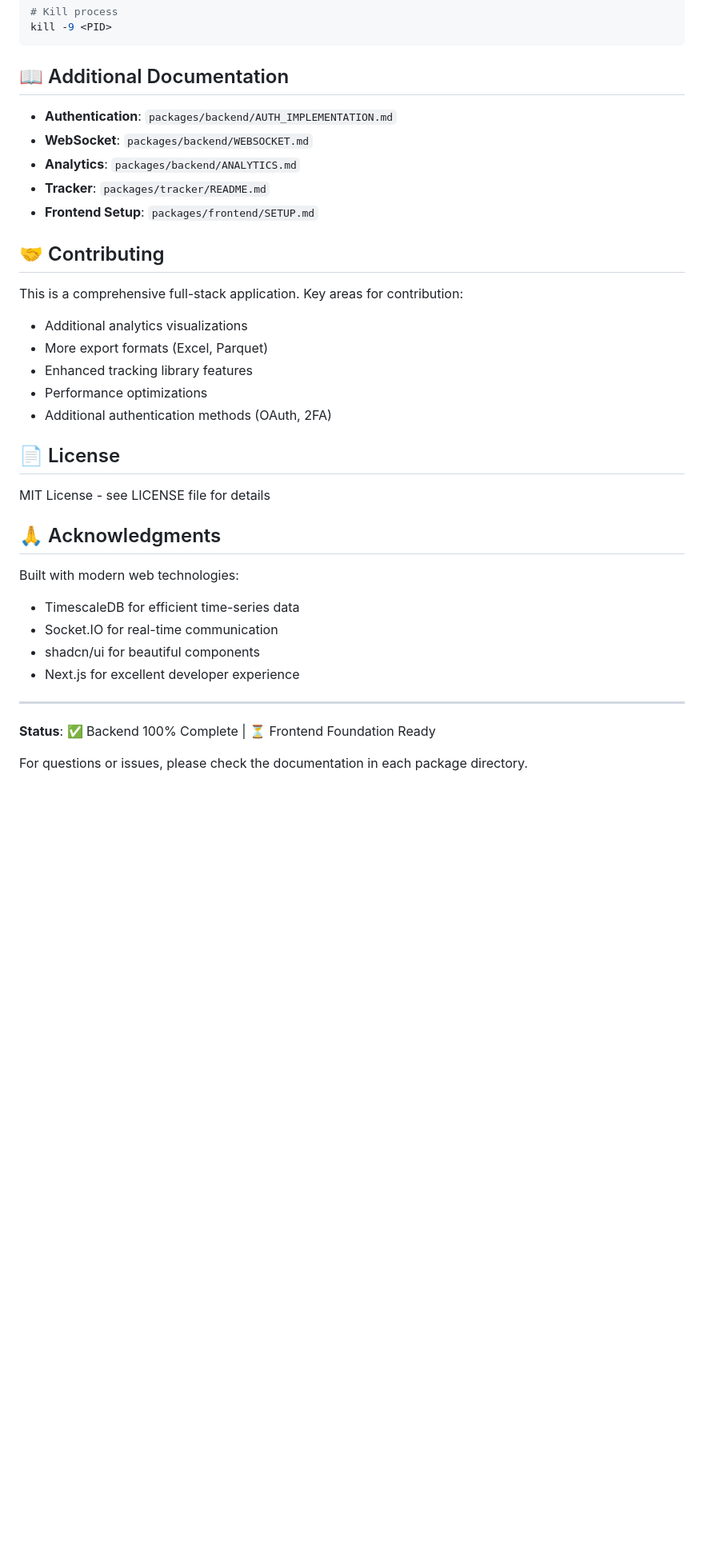
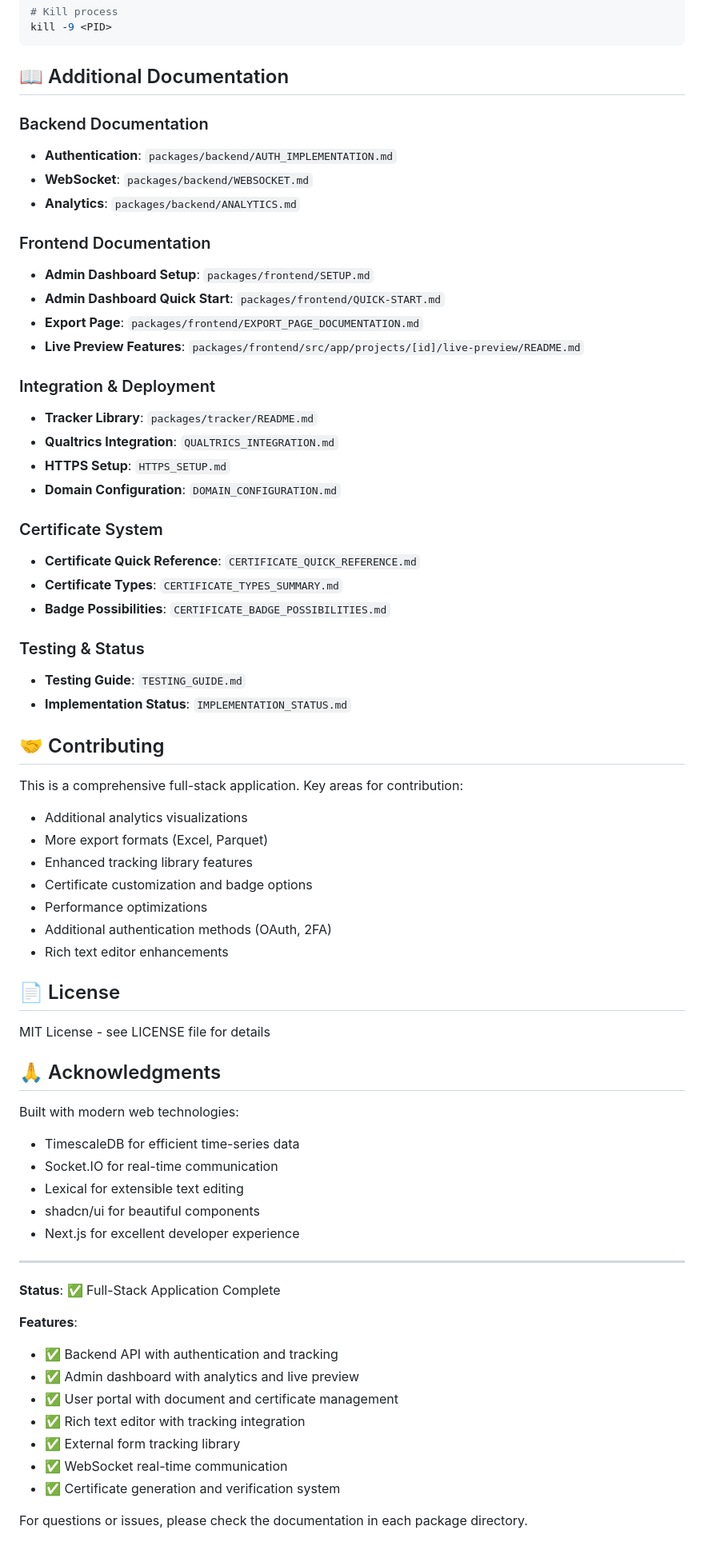
Before and after one commit to ShenzheZhu/humanly, a Markdown page: README.md, the part around one of its changes. Shown at 80% size. Drawn GitHub-style; blank space fills up the shorter version.

```diff
--- a/README.md
+++ b/README.md
@@ -397,11 +441,31 @@ kill -9 <PID>
 
 ## 📖 Additional Documentation
 
+### Backend Documentation
 - **Authentication**: `packages/backend/AUTH_IMPLEMENTATION.md`
 - **WebSocket**: `packages/backend/WEBSOCKET.md`
 - **Analytics**: `packages/backend/ANALYTICS.md`
-- **Tracker**: `packages/tracker/README.md`
-- **Frontend Setup**: `packages/frontend/SETUP.md`
+
+### Frontend Documentation
+- **Admin Dashboard Setup**: `packages/frontend/SETUP.md`
+- **Admin Dashboard Quick Start**: `packages/frontend/QUICK-START.md`
+- **Export Page**: `packages/frontend/EXPORT_PAGE_DOCUMENTATION.md`
+- **Live Preview Features**: `packages/frontend/src/app/projects/[id]/live-preview/README.md`
+
+### Integration & Deployment
+- **Tracker Library**: `packages/tracker/README.md`
+- **Qualtrics Integration**: `QUALTRICS_INTEGRATION.md`
+- **HTTPS Setup**: `HTTPS_SETUP.md`
+- **Domain Configuration**: `DOMAIN_CONFIGURATION.md`
+
+### Certificate System
+- **Certificate Quick Reference**: `CERTIFICATE_QUICK_REFERENCE.md`
+- **Certificate Types**: `CERTIFICATE_TYPES_SUMMARY.md`
+- **Badge Possibilities**: `CERTIFICATE_BADGE_POSSIBILITIES.md`
+
+### Testing & Status
+- **Testing Guide**: `TESTING_GUIDE.md`
+- **Implementation Status**: `IMPLEMENTATION_STATUS.md`
 
 ## 🤝 Contributing
 
@@ -409,8 +473,10 @@ This is a comprehensive full-stack application. Key areas for contribution:
 - Additional analytics visualizations
 - More export formats (Excel, Parquet)
 - Enhanced tracking library features
+- Certificate customization and badge options
 - Performance optimizations
 - Additional authentication methods (OAuth, 2FA)
+- Rich text editor enhancements
 
 ## 📄 License
 
@@ -421,11 +487,21 @@ MIT License - see LICENSE file for details
 Built with modern web technologies:
 - TimescaleDB for efficient time-series data
 - Socket.IO for real-time communication
+- Lexical for extensible text editing
 - shadcn/ui for beautiful components
 - Next.js for excellent developer experience
 
 ---
 
-**Status**: ✅ Backend 100% Complete | ⏳ Frontend Foundation Ready
+**Status**: ✅ Full-Stack Application Complete
+
+**Features**:
+- ✅ Backend API with authentication and tracking
+- ✅ Admin dashboard with analytics and live preview
+- ✅ User portal with document and certificate management
+- ✅ Rich text editor with tracking integration
+- ✅ External form tracking library
+- ✅ WebSocket real-time communication
+- ✅ Certificate generation and verification system
 
 For questions or issues, please check the documentation in each package directory.
```
Also changed, not shown: other parts of README.md (+70 -26 lines).
